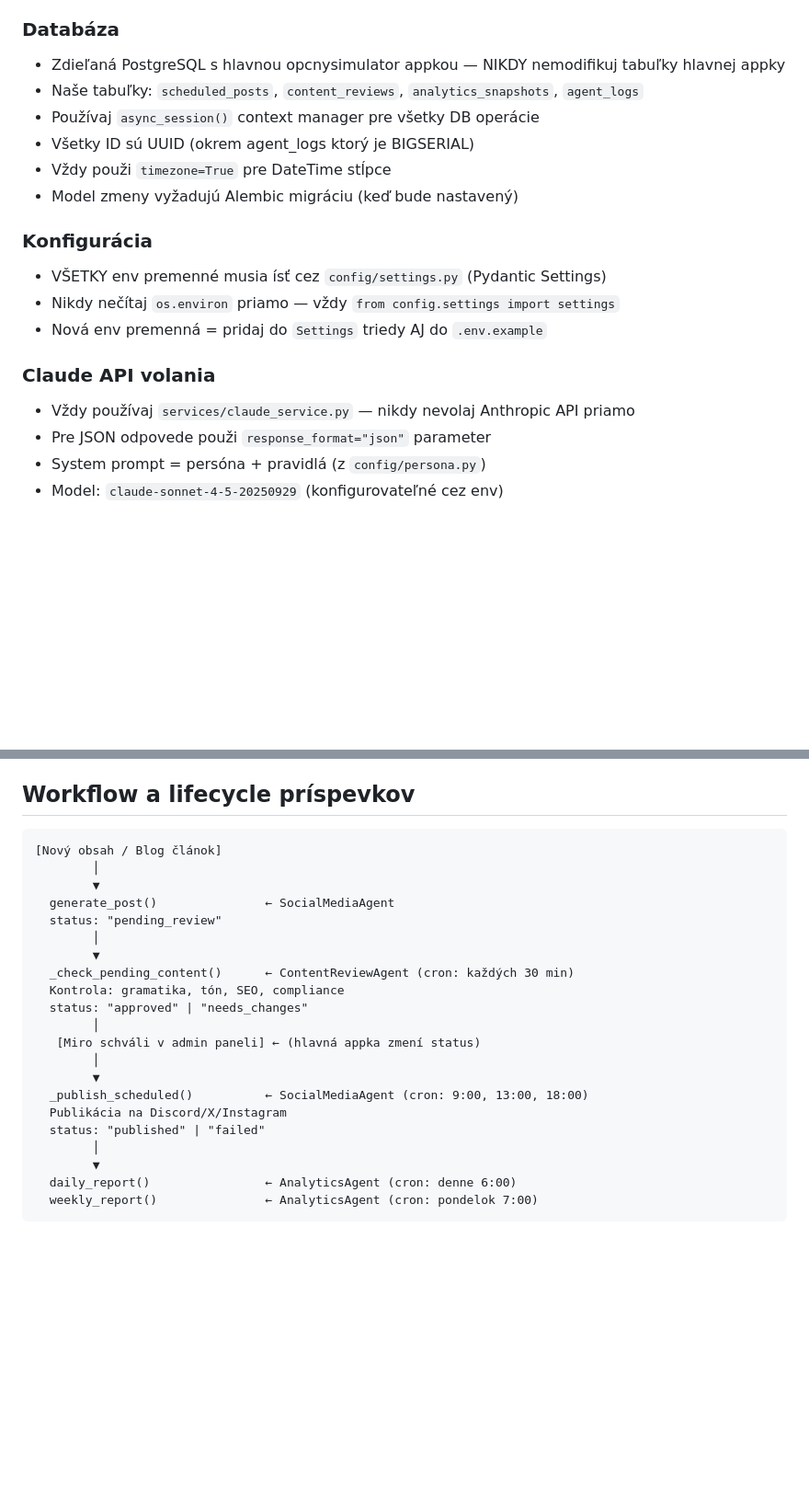
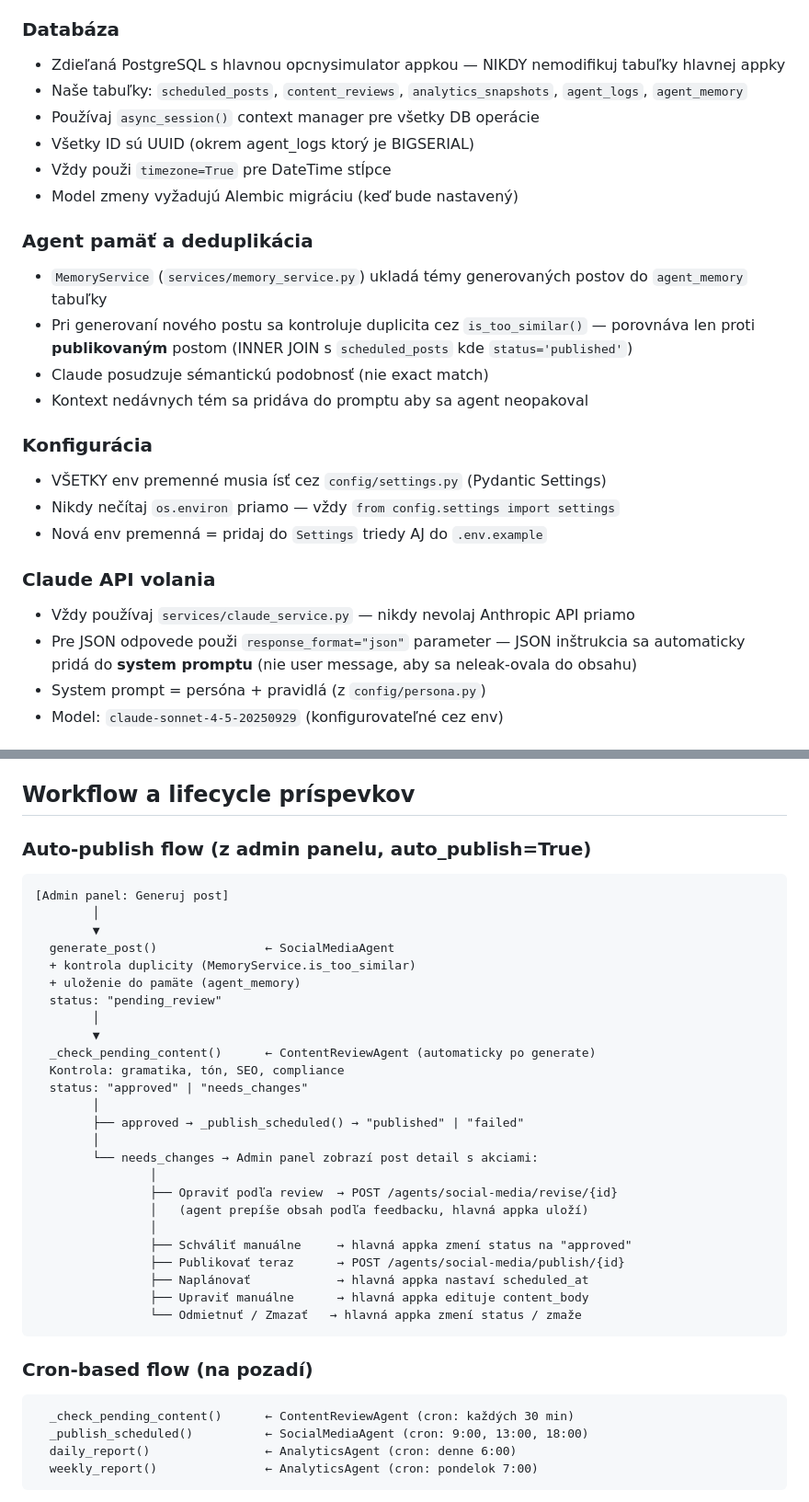
Before and after one commit to miroslavkovsky/opcny-agent, a Markdown page: CLAUDE.md, 2 parts joined by grey strips. Shown at 92% size. Drawn GitHub-style; blank space fills up the shorter version.

````diff
--- a/CLAUDE.md
+++ b/CLAUDE.md
@@ -96,11 +97,18 @@ class MojNovyAgent(BaseAgent):
 ### Databáza
 
 - Zdieľaná PostgreSQL s hlavnou opcnysimulator appkou — NIKDY nemodifikuj tabuľky hlavnej appky
-- Naše tabuľky: `scheduled_posts`, `content_reviews`, `analytics_snapshots`, `agent_logs`
+- Naše tabuľky: `scheduled_posts`, `content_reviews`, `analytics_snapshots`, `agent_logs`, `agent_memory`
 - Používaj `async_session()` context manager pre všetky DB operácie
 - Všetky ID sú UUID (okrem agent_logs ktorý je BIGSERIAL)
 - Vždy použi `timezone=True` pre DateTime stĺpce
 - Model zmeny vyžadujú Alembic migráciu (keď bude nastavený)
+
+### Agent pamäť a deduplikácia
+
+- `MemoryService` (`services/memory_service.py`) ukladá témy generovaných postov do `agent_memory` tabuľky
+- Pri generovaní nového postu sa kontroluje duplicita cez `is_too_similar()` — porovnáva len proti **publikovaným** postom (INNER JOIN s `scheduled_posts` kde `status='published'`)
+- Claude posudzuje sémantickú podobnosť (nie exact match)
+- Kontext nedávnych tém sa pridáva do promptu aby sa agent neopakoval
 
 ### Konfigurácia
 
@@ -111,7 +119,7 @@ class MojNovyAgent(BaseAgent):
 ### Claude API volania
 
 - Vždy používaj `services/claude_service.py` — nikdy nevolaj Anthropic API priamo
-- Pre JSON odpovede použi `response_format="json"` parameter
+- Pre JSON odpovede použi `response_format="json"` parameter — JSON inštrukcia sa automaticky pridá do **system promptu** (nie user message, aby sa neleak-ovala do obsahu)
 - System prompt = persóna + pravidlá (z `config/persona.py`)
 - Model: `claude-sonnet-4-5-20250929` (konfigurovateľné cez env)
 
@@ -173,26 +181,41 @@ from models import async_session, ScheduledPost
 
 ## Workflow a lifecycle príspevkov
 
+### Auto-publish flow (z admin panelu, auto_publish=True)
+
 ```
-[Nový obsah / Blog článok]
+[Admin panel: Generuj post]
         │
         ▼
   generate_post()               ← SocialMediaAgent
+  + kontrola duplicity (MemoryService.is_too_similar)
+  + uloženie do pamäte (agent_memory)
   status: "pending_review"
         │
         ▼
-  _check_pending_content()      ← ContentReviewAgent (cron: každých 30 min)
+  _check_pending_content()      ← ContentReviewAgent (automaticky po generate)
   Kontrola: gramatika, tón, SEO, compliance
   status: "approved" | "needs_changes"
         │
-   [Miro schváli v admin paneli] ← (hlavná appka zmení status)
+        ├── approved → _publish_scheduled() → "published" | "failed"
         │
-        ▼
+        └── needs_changes → Admin panel zobrazí post detail s akciami:
+                │
+                ├── Opraviť podľa review  → POST /agents/social-media/revise/{id}
+                │   (agent prepíše obsah podľa feedbacku, hlavná appka uloží)
+                │
+                ├── Schváliť manuálne     → hlavná appka zmení status na "approved"
+                ├── Publikovať teraz      → POST /agents/social-media/publish/{id}
+                ├── Naplánovať            → hlavná appka nastaví scheduled_at
+                ├── Upraviť manuálne      → hlavná appka edituje content_body
+                └── Odmietnuť / Zmazať   → hlavná appka zmení status / zmaže
+```
+
+### Cron-based flow (na pozadí)
+
+```
+  _check_pending_content()      ← ContentReviewAgent (cron: každých 30 min)
   _publish_scheduled()          ← SocialMediaAgent (cron: 9:00, 13:00, 18:00)
-  Publikácia na Discord/X/Instagram
-  status: "published" | "failed"
-        │
-        ▼
   daily_report()                ← AnalyticsAgent (cron: denne 6:00)
   weekly_report()               ← AnalyticsAgent (cron: pondelok 7:00)
 ```
````
Also changed, not shown: other parts of CLAUDE.md (+44 -14 lines).
